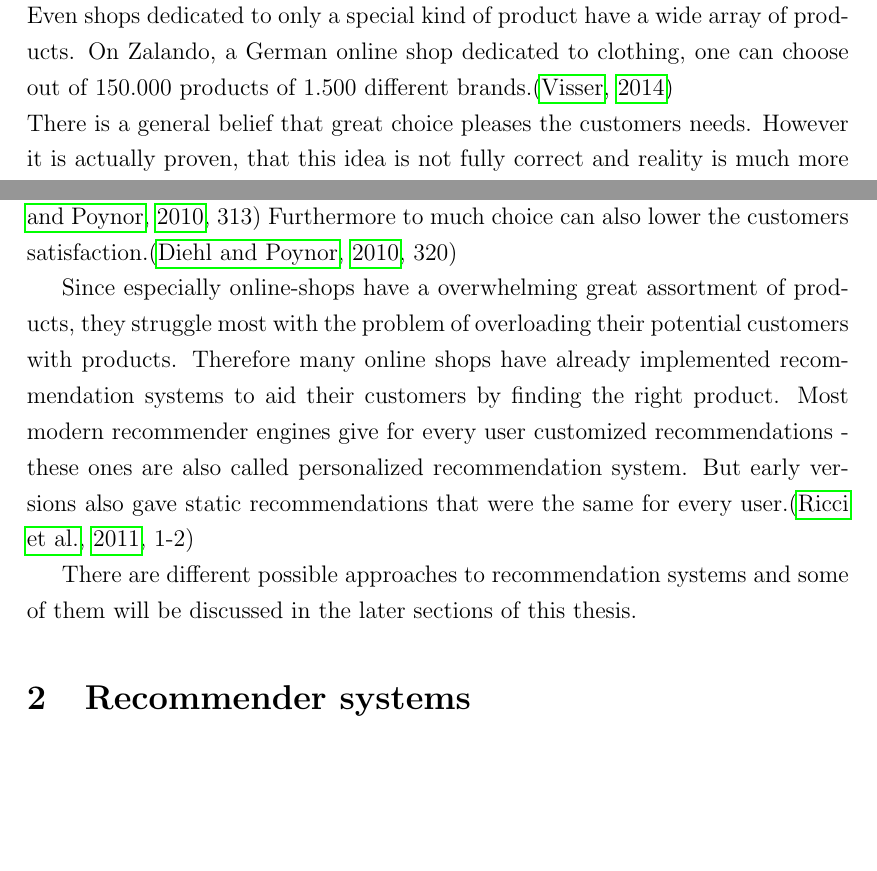
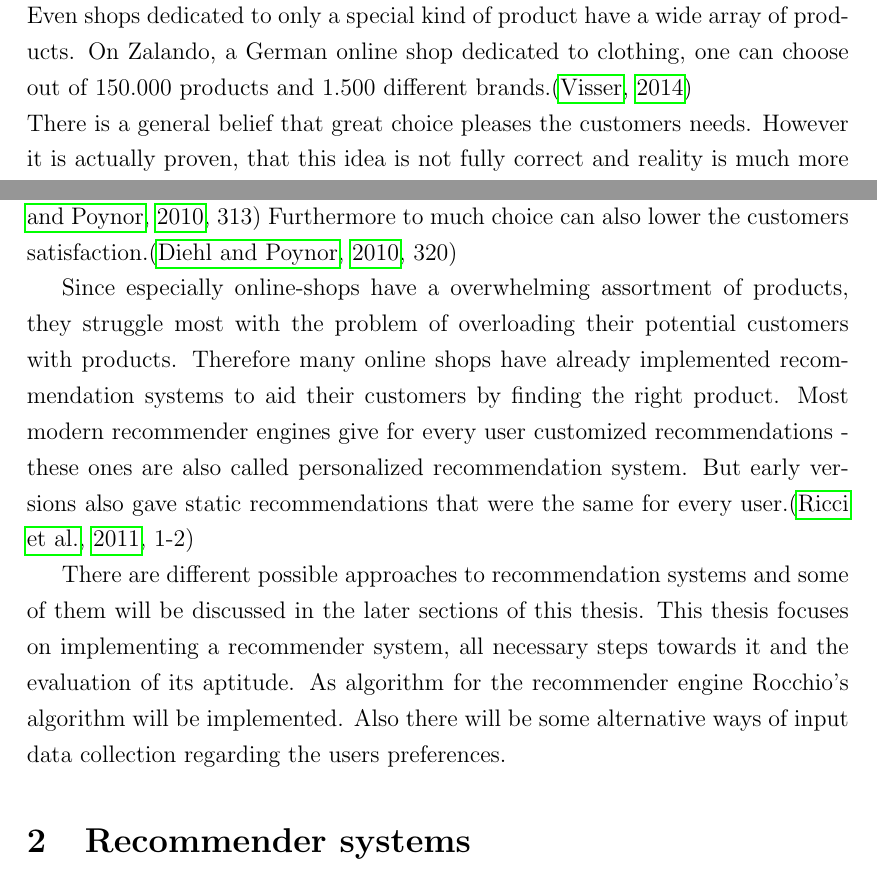
Before and after one commit to dustywind/bachelor-thesis, a LaTeX thesis (thesis/thesis.tex, which reads thesis/inc/introduction/introduction.tex): two parts of page 3 of 7, joined at a grey line, cut so that both start at the same text, the shorter picture padded with empty space. Compiled offline with pdfLaTeX.

Commit message:
added a few more lines to the introduction

```diff
--- a/thesis/inc/introduction/introduction.tex
+++ b/thesis/inc/introduction/introduction.tex
@@ -10,7 +10,7 @@ When a typical customer enters a shop or department store, he often gets confron
 This is especially true, when searching for products on the internet in a web shop.
 The commonly known web shop amazon.com for instance offers about 280 million different products on their internet presence for the United States.\citep{marketplaceanalytics:2014}
 Even shops dedicated to only a special kind of product have a wide array of products.
-On Zalando, a German online shop dedicated to clothing, one can choose out of 150.000 products of 1.500 different brands.\citep{visser:2014}\\
+On Zalando, a German online shop dedicated to clothing, one can choose out of 150.000 products and 1.500 different brands.\citep{visser:2014}\\
 There is a general belief that great choice pleases the customers needs.
 However it is actually proven, that this idea is not fully correct and reality is much more complex.
 Already in 2000 a group of scientists demonstrated, that a great variety can also have negative effects.\citep[312]{diehl:2010}
@@ -18,18 +18,16 @@ It is proven, that large assortments can lower the customers willingness to purc
 Furthermore to much choice can also lower the customers satisfaction.\citep[320]{diehl:2010}
 
 
-Since especially online-shops have a overwhelming great assortment of products, they struggle most with the problem of overloading their potential customers with products.
+Since especially online-shops have a overwhelming assortment of products, they struggle most with the problem of overloading their potential customers with products.
 Therefore many online shops have already implemented recommendation systems to aid their customers by finding the right product.
 Most modern recommender engines give for every user customized recommendations - these ones are also called personalized recommendation system.
 But early versions also gave static recommendations that were the same for every user.\citep[1-2]{ricci:2011}
 
 
-
-
 There are different possible approaches to recommendation systems and some of them will be discussed in the later sections of this thesis.
-
-
-
+This thesis focuses on implementing a recommender system, all necessary steps towards it and the evaluation of its aptitude.
+As algorithm for the recommender engine Rocchio's algorithm will be implemented.
+Also there will be some alternative ways of input data collection regarding the users preferences.
 
 
 
```
